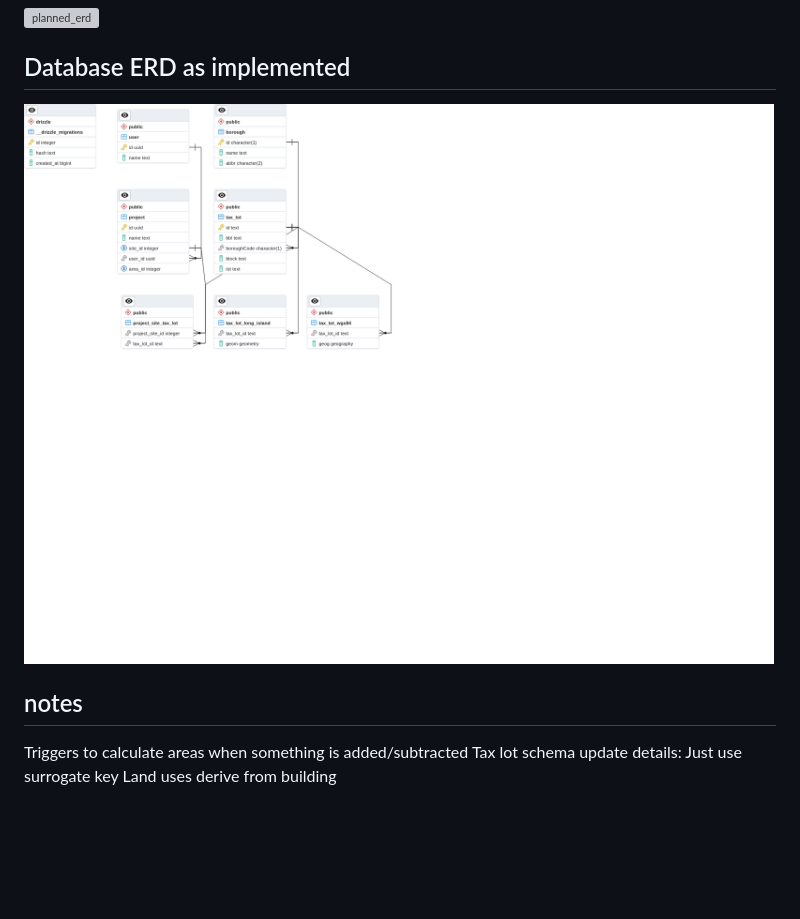
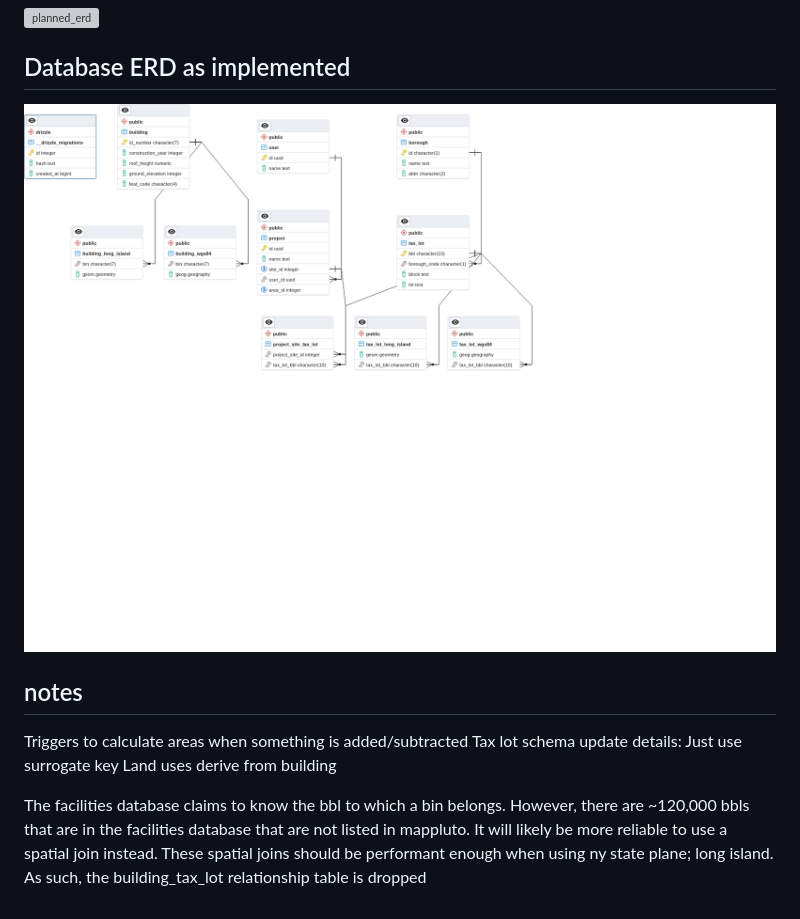
Before and after one commit to TangoYankee/purple-hawk, a Markdown page: diagram/README.md, the part around the change. Drawn GitHub-style; pictures changed too: diagram/db-erd-export-13Oct2023.png (added); blank space fills up the shorter version; grey boxes are pictures that could not be loaded.

Commit message:
explain the exclusion of the build_tax_lot relation table

```diff
--- a/diagram/README.md
+++ b/diagram/README.md
@@ -2,10 +2,12 @@
 ![planned_erd](db.drawio.svg)
 
 ## Database ERD as implemented
-![implemented_erd](db-erd-export-11Oct2023.png)
+![implemented_erd](db-erd-export-13Oct2023.png)
 
 ## notes
 Triggers to calculate areas when something is added/subtracted
 Tax lot schema update details:
     Just use surrogate key
     Land uses derive from building
+
+The facilities database claims to know the bbl to which a bin belongs. However, there are ~120,000 bbls that are in the facilities database that are not listed in mappluto. It will likely be more reliable to use a spatial join instead. These spatial joins should be performant enough when using ny state plane; long island. As such, the building_tax_lot relationship table is dropped
```
Also changed, not shown: 1 other file.
